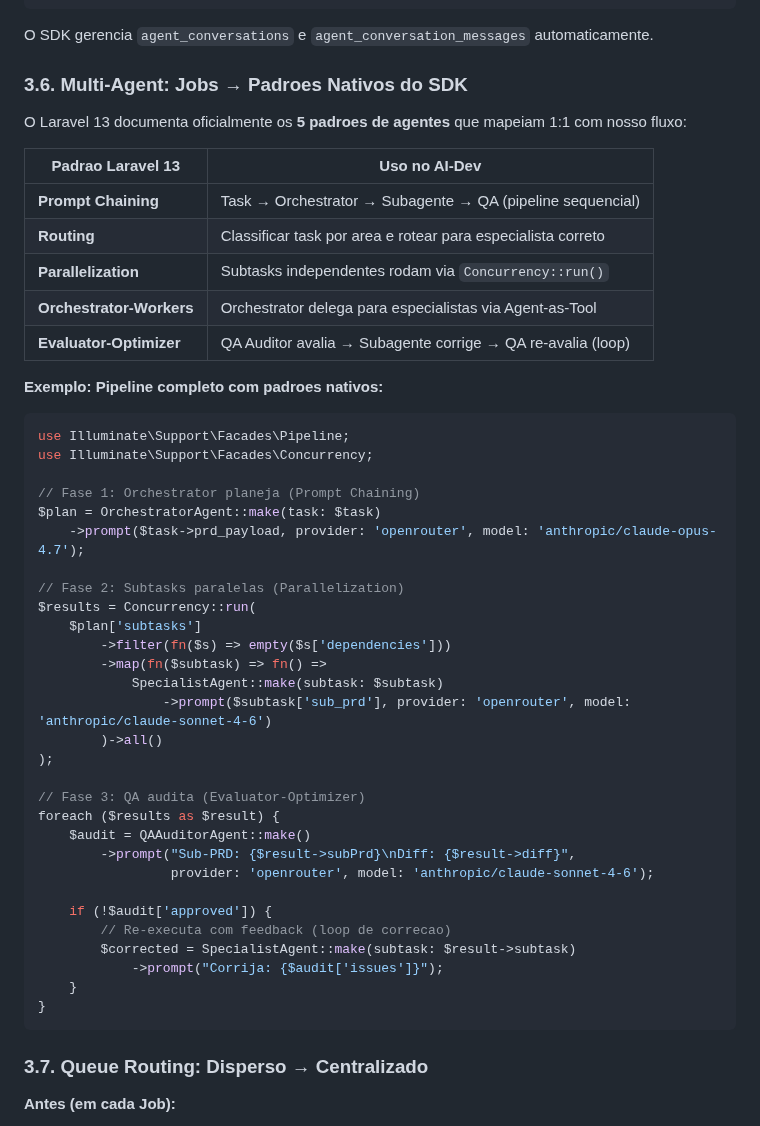
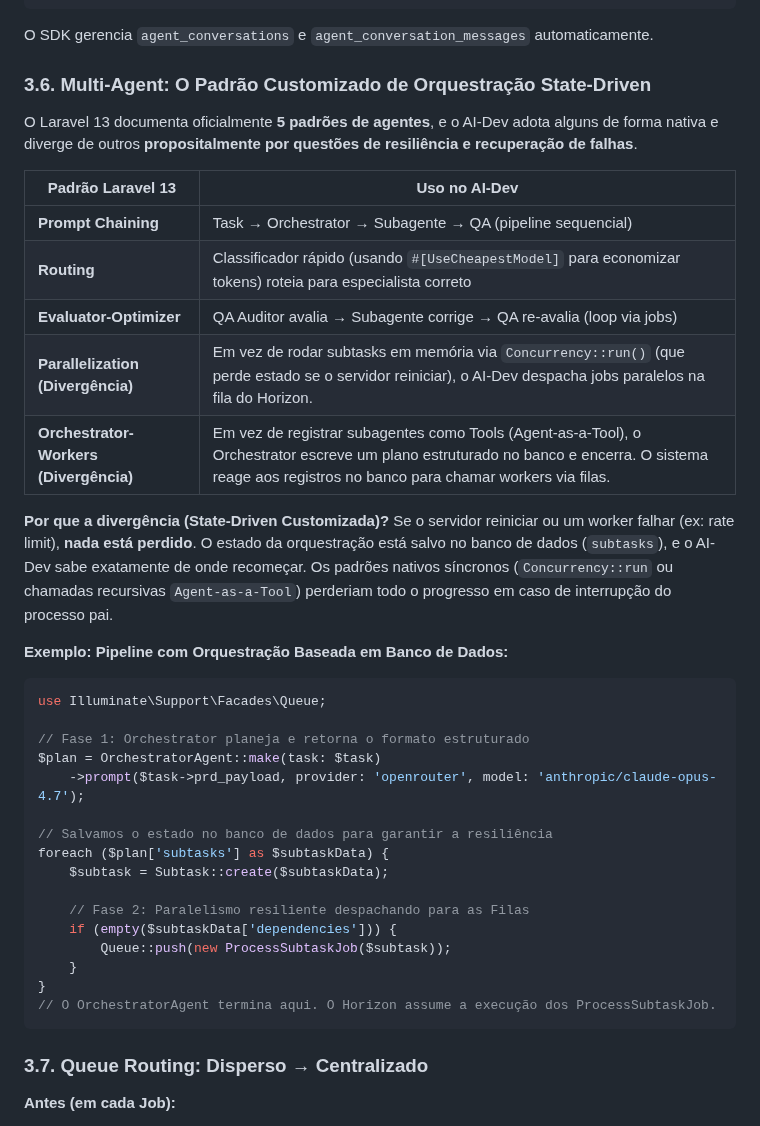
Before and after one commit to italokandrade/ai-dev, a Markdown page: MIGRATION_LARAVEL13.md, the part around the change. Drawn GitHub-style.

Commit message:
docs: align documentation with Laravel AI SDK best practices and patterns

````diff
--- a/MIGRATION_LARAVEL13.md
+++ b/MIGRATION_LARAVEL13.md
@@ -364,49 +364,39 @@ $response = BackendSpecialist::make()
 
 O SDK gerencia `agent_conversations` e `agent_conversation_messages` automaticamente.
 
-### 3.6. Multi-Agent: Jobs → Padroes Nativos do SDK
+### 3.6. Multi-Agent: O Padrão Customizado de Orquestração State-Driven
 
-O Laravel 13 documenta oficialmente os **5 padroes de agentes** que mapeiam 1:1 com nosso fluxo:
+O Laravel 13 documenta oficialmente **5 padrões de agentes**, e o AI-Dev adota alguns de forma nativa e diverge de outros **propositalmente por questões de resiliência e recuperação de falhas**.
 
-| Padrao Laravel 13 | Uso no AI-Dev |
+| Padrão Laravel 13 | Uso no AI-Dev |
 |---|---|
 | **Prompt Chaining** | Task → Orchestrator → Subagente → QA (pipeline sequencial) |
-| **Routing** | Classificar task por area e rotear para especialista correto |
-| **Parallelization** | Subtasks independentes rodam via `Concurrency::run()` |
-| **Orchestrator-Workers** | Orchestrator delega para especialistas via Agent-as-Tool |
-| **Evaluator-Optimizer** | QA Auditor avalia → Subagente corrige → QA re-avalia (loop) |
+| **Routing** | Classificador rápido (usando `#[UseCheapestModel]` para economizar tokens) roteia para especialista correto |
+| **Evaluator-Optimizer** | QA Auditor avalia → Subagente corrige → QA re-avalia (loop via jobs) |
+| **Parallelization (Divergência)** | Em vez de rodar subtasks em memória via `Concurrency::run()` (que perde estado se o servidor reiniciar), o AI-Dev despacha jobs paralelos na fila do Horizon. |
+| **Orchestrator-Workers (Divergência)** | Em vez de registrar subagentes como Tools (Agent-as-a-Tool), o Orchestrator escreve um plano estruturado no banco e encerra. O sistema reage aos registros no banco para chamar workers via filas. |
 
-**Exemplo: Pipeline completo com padroes nativos:**
+**Por que a divergência (State-Driven Customizada)?**
+Se o servidor reiniciar ou um worker falhar (ex: rate limit), **nada está perdido**. O estado da orquestração está salvo no banco de dados (`subtasks`), e o AI-Dev sabe exatamente de onde recomeçar. Os padrões nativos síncronos (`Concurrency::run` ou chamadas recursivas `Agent-as-a-Tool`) perderiam todo o progresso em caso de interrupção do processo pai.
+
+**Exemplo: Pipeline com Orquestração Baseada em Banco de Dados:**
 ```php
-use Illuminate\Support\Facades\Pipeline;
-use Illuminate\Support\Facades\Concurrency;
+use Illuminate\Support\Facades\Queue;
 
-// Fase 1: Orchestrator planeja (Prompt Chaining)
+// Fase 1: Orchestrator planeja e retorna o formato estruturado
 $plan = OrchestratorAgent::make(task: $task)
     ->prompt($task->prd_payload, provider: 'openrouter', model: 'anthropic/claude-opus-4.7');
 
-// Fase 2: Subtasks paralelas (Parallelization)
-$results = Concurrency::run(
-    $plan['subtasks']
-        ->filter(fn($s) => empty($s['dependencies']))
-        ->map(fn($subtask) => fn() =>
-            SpecialistAgent::make(subtask: $subtask)
-                ->prompt($subtask['sub_prd'], provider: 'openrouter', model: 'anthropic/claude-sonnet-4-6')
-        )->all()
-);
+// Salvamos o estado no banco de dados para garantir a resiliência
+foreach ($plan['subtasks'] as $subtaskData) {
+    $subtask = Subtask::create($subtaskData);
 
-// Fase 3: QA audita (Evaluator-Optimizer)
-foreach ($results as $result) {
-    $audit = QAAuditorAgent::make()
-        ->prompt("Sub-PRD: {$result->subPrd}\nDiff: {$result->diff}",
-                 provider: 'openrouter', model: 'anthropic/claude-sonnet-4-6');
-
-    if (!$audit['approved']) {
-        // Re-executa com feedback (loop de correcao)
-        $corrected = SpecialistAgent::make(subtask: $result->subtask)
-            ->prompt("Corrija: {$audit['issues']}");
+    // Fase 2: Paralelismo resiliente despachando para as Filas
+    if (empty($subtaskData['dependencies'])) {
+        Queue::push(new ProcessSubtaskJob($subtask));
     }
 }
+// O OrchestratorAgent termina aqui. O Horizon assume a execução dos ProcessSubtaskJob.
 ```
 
 ### 3.7. Queue Routing: Disperso → Centralizado
````
Also changed, not shown: ARCHITECTURE.md (+2 -5 lines), FERRAMENTAS.md (+3 -3 lines).
